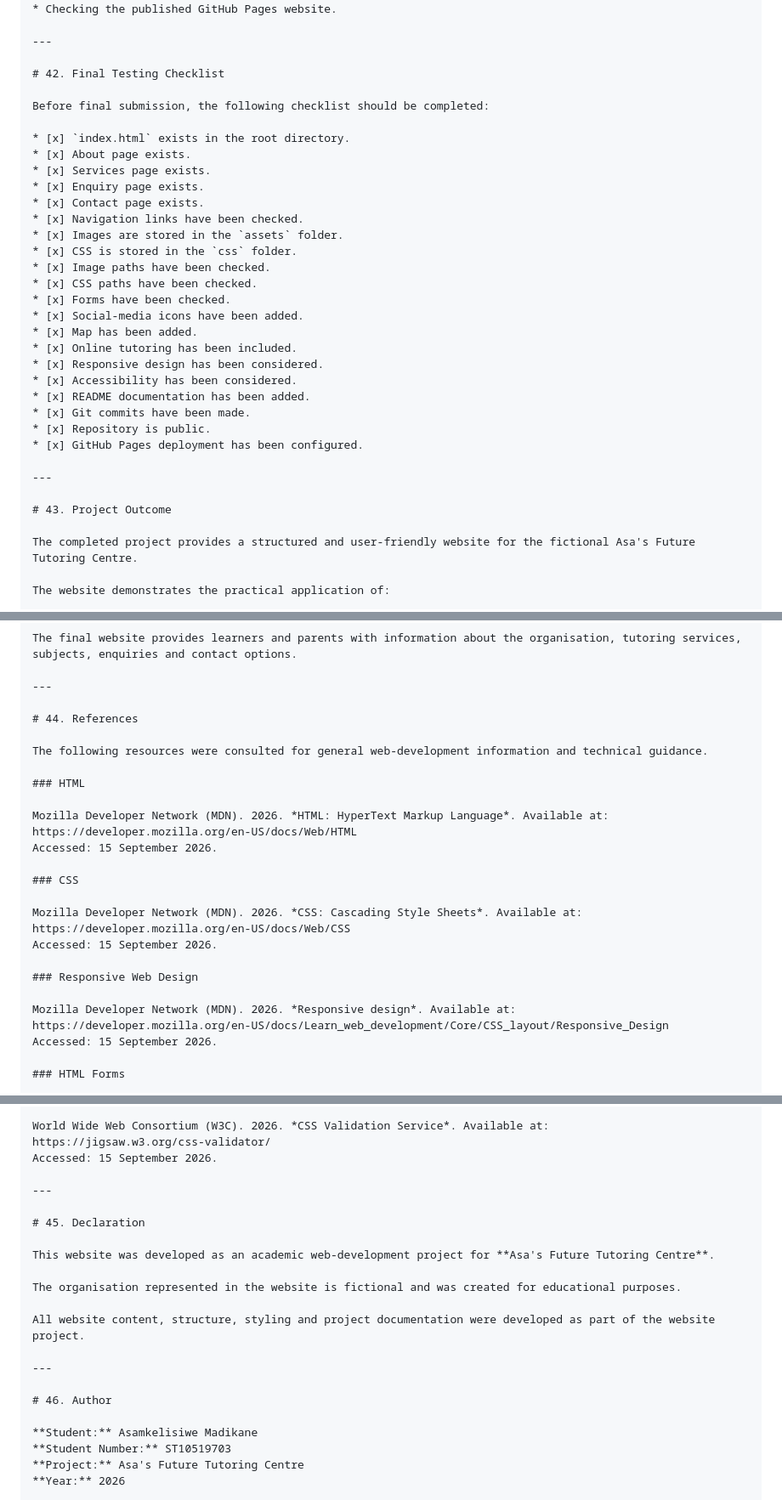
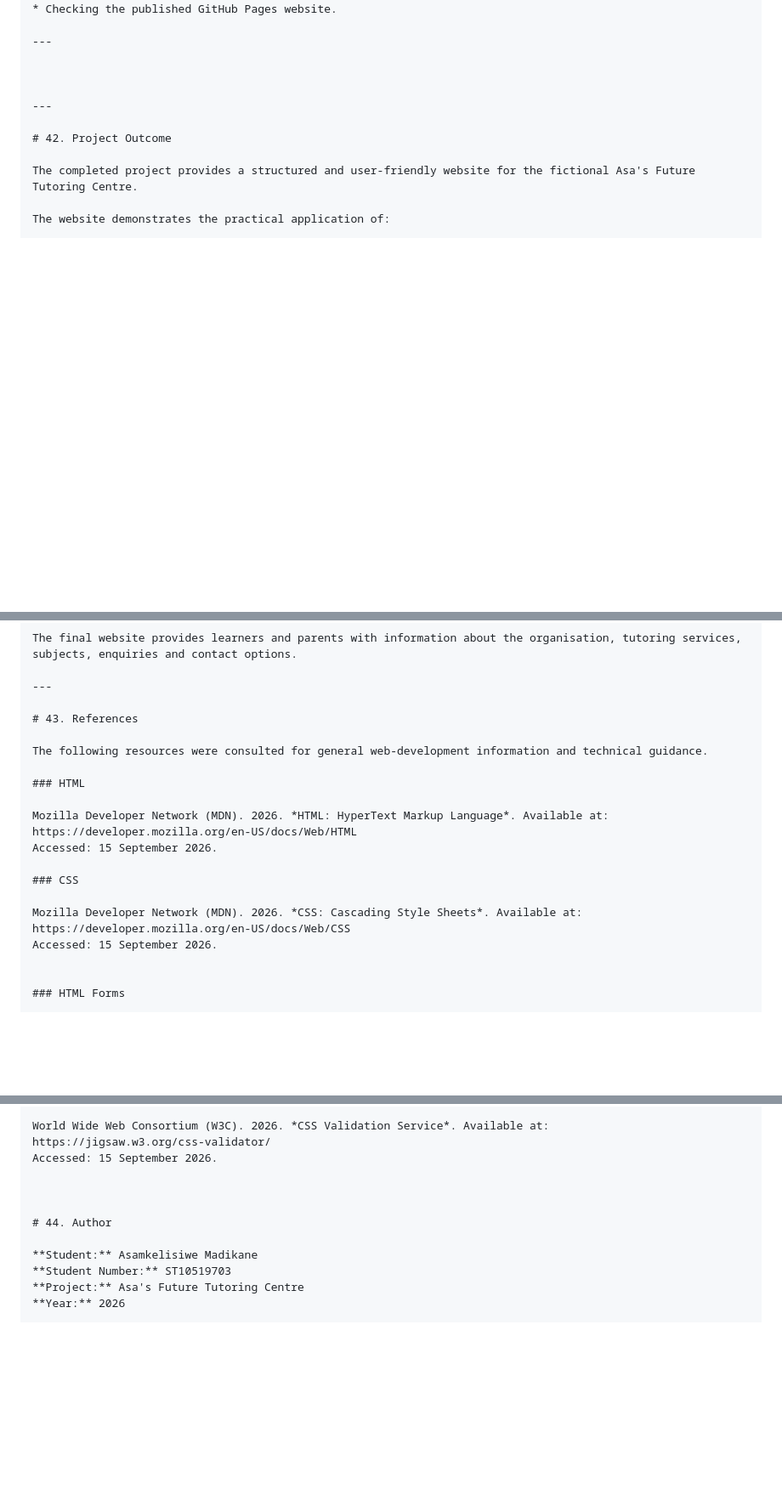
Before and after one commit to Asamkelisiwe-Madikane/asa-tutoring, a Markdown page: README.md, 3 parts joined by grey strips. Shown at 85% size. GitHub-like rendering; blank space fills up the shorter version.

```diff
--- a/README.md
+++ b/README.md
@@ -986,34 +983,11 @@ Testing included:
 
 ---
 
-# 42. Final Testing Checklist
 
-Before final submission, the following checklist should be completed:
-
-* [x] `index.html` exists in the root directory.
-* [x] About page exists.
-* [x] Services page exists.
-* [x] Enquiry page exists.
-* [x] Contact page exists.
-* [x] Navigation links have been checked.
-* [x] Images are stored in the `assets` folder.
-* [x] CSS is stored in the `css` folder.
-* [x] Image paths have been checked.
-* [x] CSS paths have been checked.
-* [x] Forms have been checked.
-* [x] Social-media icons have been added.
-* [x] Map has been added.
-* [x] Online tutoring has been included.
-* [x] Responsive design has been considered.
-* [x] Accessibility has been considered.
-* [x] README documentation has been added.
-* [x] Git commits have been made.
-* [x] Repository is public.
-* [x] GitHub Pages deployment has been configured.
 
 ---
 
-# 43. Project Outcome
+# 42. Project Outcome
 
 The completed project provides a structured and user-friendly website for the fictional Asa's Future Tutoring Centre.
 
@@ -1035,7 +1009,7 @@ The final website provides learners and parents with information about the organ
 
 ---
 
-# 44. References
+# 43. References
 
 The following resources were consulted for general web-development information and technical guidance.
 
@@ -1051,11 +1025,6 @@ Mozilla Developer Network (MDN). 2026. *CSS: Cascading Style Sheets*. Available
 https://developer.mozilla.org/en-US/docs/Web/CSS
 Accessed: 15 September 2026.
 
-### Responsive Web Design
-
-Mozilla Developer Network (MDN). 2026. *Responsive design*. Available at:
-https://developer.mozilla.org/en-US/docs/Learn_web_development/Core/CSS_layout/Responsive_Design
-Accessed: 15 September 2026.
 
 ### HTML Forms
 
@@ -1093,19 +1062,9 @@ World Wide Web Consortium (W3C). 2026. *CSS Validation Service*. Available at:
 https://jigsaw.w3.org/css-validator/
 Accessed: 15 September 2026.
 
----
 
-# 45. Declaration
 
-This website was developed as an academic web-development project for **Asa's Future Tutoring Centre**.
-
-The organisation represented in the website is fictional and was created for educational purposes.
-
-All website content, structure, styling and project documentation were developed as part of the website project.
-
----
-
-# 46. Author
+# 44. Author
 
 **Student:** Asamkelisiwe Madikane
 **Student Number:** ST10519703
```
Also changed, not shown: other parts of README.md (+2 -5 lines).
